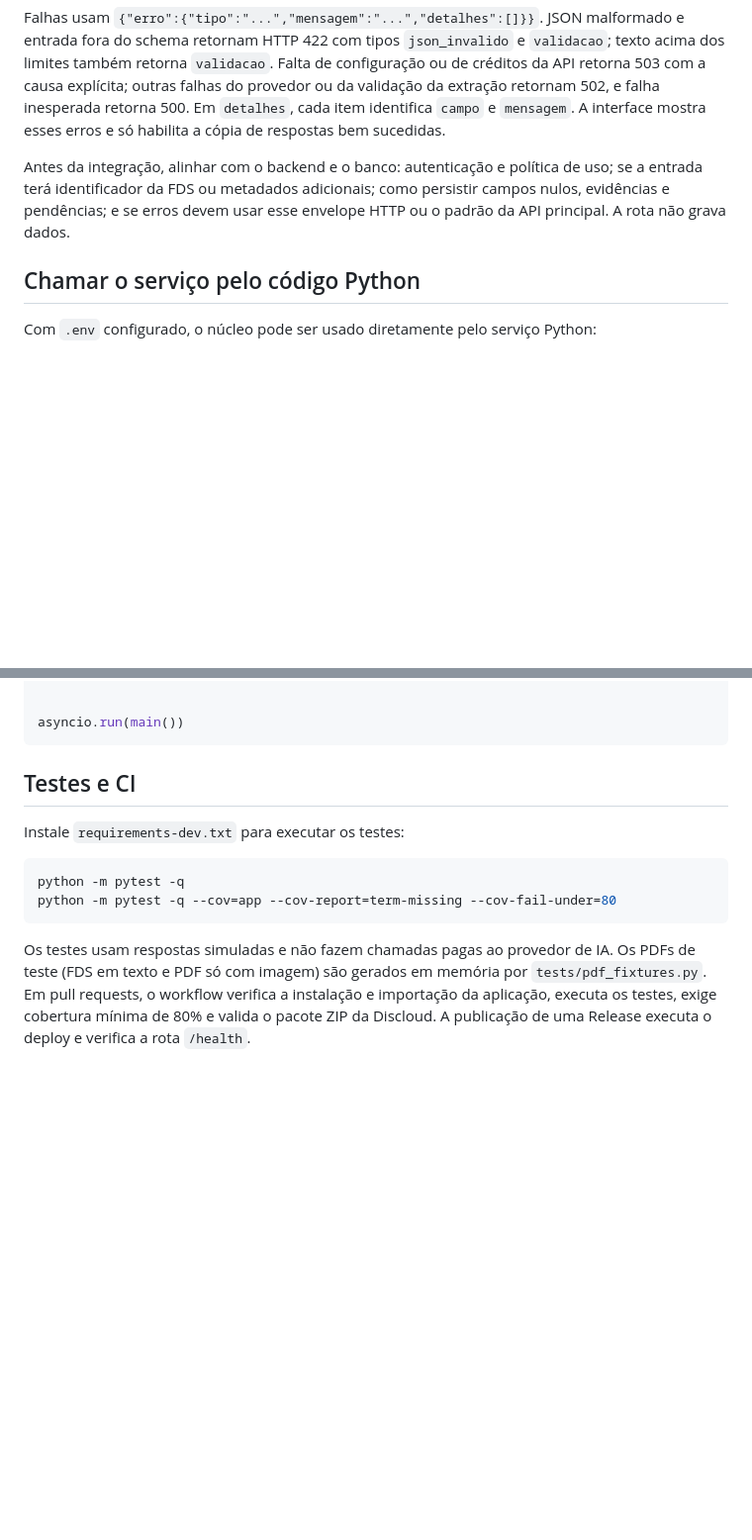
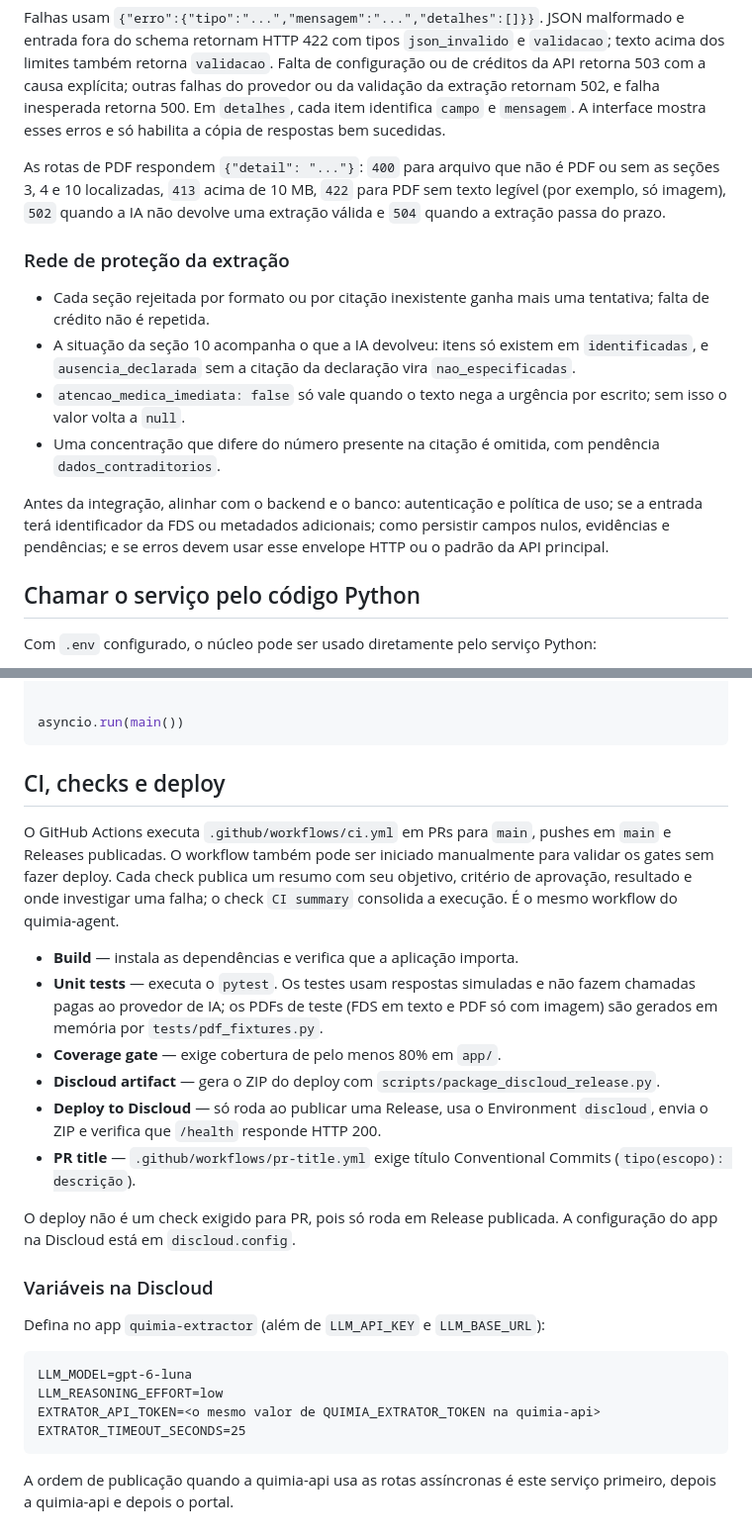
Before and after one commit to Quimia-br/quimia-extractor-ai, a Markdown page: README.md, 2 parts joined by grey strips. Shown at 99% size. Drawn GitHub-style; blank space fills up the shorter version.

````diff
--- a/README.md
+++ b/README.md
@@ -130,7 +146,16 @@ O resultado contém `status`, `mensagem`, `secoes` e `pendencias`. As seções s
 
 Falhas usam `{"erro":{"tipo":"...","mensagem":"...","detalhes":[]}}`. JSON malformado e entrada fora do schema retornam HTTP 422 com tipos `json_invalido` e `validacao`; texto acima dos limites também retorna `validacao`. Falta de configuração ou de créditos da API retorna 503 com a causa explícita; outras falhas do provedor ou da validação da extração retornam 502, e falha inesperada retorna 500. Em `detalhes`, cada item identifica `campo` e `mensagem`. A interface mostra esses erros e só habilita a cópia de respostas bem sucedidas.
 
-Antes da integração, alinhar com o backend e o banco: autenticação e política de uso; se a entrada terá identificador da FDS ou metadados adicionais; como persistir campos nulos, evidências e pendências; e se erros devem usar esse envelope HTTP ou o padrão da API principal. A rota não grava dados.
+As rotas de PDF respondem `{"detail": "..."}`: `400` para arquivo que não é PDF ou sem as seções 3, 4 e 10 localizadas, `413` acima de 10 MB, `422` para PDF sem texto legível (por exemplo, só imagem), `502` quando a IA não devolve uma extração válida e `504` quando a extração passa do prazo.
+
+### Rede de proteção da extração
+
+- Cada seção rejeitada por formato ou por citação inexistente ganha mais uma tentativa; falta de crédito não é repetida.
+- A situação da seção 10 acompanha o que a IA devolveu: itens só existem em `identificadas`, e `ausencia_declarada` sem a citação da declaração vira `nao_especificadas`.
+- `atencao_medica_imediata: false` só vale quando o texto nega a urgência por escrito; sem isso o valor volta a `null`.
+- Uma concentração que difere do número presente na citação é omitida, com pendência `dados_contraditorios`.
+
+Antes da integração, alinhar com o backend e o banco: autenticação e política de uso; se a entrada terá identificador da FDS ou metadados adicionais; como persistir campos nulos, evidências e pendências; e se erros devem usar esse envelope HTTP ou o padrão da API principal.
 
 ## Chamar o serviço pelo código Python
 
@@ -170,13 +195,28 @@ async def main():
 asyncio.run(main())
 ```
 
-## Testes e CI
+## CI, checks e deploy
 
-Instale `requirements-dev.txt` para executar os testes:
+O GitHub Actions executa `.github/workflows/ci.yml` em PRs para `main`, pushes em `main` e Releases publicadas. O workflow também pode ser iniciado manualmente para validar os gates sem fazer deploy. Cada check publica um resumo com seu objetivo, critério de aprovação, resultado e onde investigar uma falha; o check `CI summary` consolida a execução. É o mesmo workflow do quimia-agent.
 
-```powershell
-python -m pytest -q
-python -m pytest -q --cov=app --cov-report=term-missing --cov-fail-under=80
+- **Build** — instala as dependências e verifica que a aplicação importa.
+- **Unit tests** — executa o `pytest`. Os testes usam respostas simuladas e não fazem chamadas pagas ao provedor de IA; os PDFs de teste (FDS em texto e PDF só com imagem) são gerados em memória por `tests/pdf_fixtures.py`.
+- **Coverage gate** — exige cobertura de pelo menos 80% em `app/`.
+- **Discloud artifact** — gera o ZIP do deploy com `scripts/package_discloud_release.py`.
+- **Deploy to Discloud** — só roda ao publicar uma Release, usa o Environment `discloud`, envia o ZIP e verifica que `/health` responde HTTP 200.
+- **PR title** — `.github/workflows/pr-title.yml` exige título Conventional Commits (`tipo(escopo): descrição`).
+
+O deploy não é um check exigido para PR, pois só roda em Release publicada. A configuração do app na Discloud está em `discloud.config`.
+
+### Variáveis na Discloud
+
+Defina no app `quimia-extractor` (além de `LLM_API_KEY` e `LLM_BASE_URL`):
+
+```dotenv
+LLM_MODEL=gpt-6-luna
+LLM_REASONING_EFFORT=low
+EXTRATOR_API_TOKEN=<o mesmo valor de QUIMIA_EXTRATOR_TOKEN na quimia-api>
+EXTRATOR_TIMEOUT_SECONDS=25
 ```
 
-Os testes usam respostas simuladas e não fazem chamadas pagas ao provedor de IA. Os PDFs de teste (FDS em texto e PDF só com imagem) são gerados em memória por `tests/pdf_fixtures.py`. Em pull requests, o workflow verifica a instalação e importação da aplicação, executa os testes, exige cobertura mínima de 80% e valida o pacote ZIP da Discloud. A publicação de uma Release executa o deploy e verifica a rota `/health`.
+A ordem de publicação quando a quimia-api usa as rotas assíncronas é este serviço primeiro, depois a quimia-api e depois o portal.
````
Also changed, not shown: other parts of README.md (+41 -25 lines).
